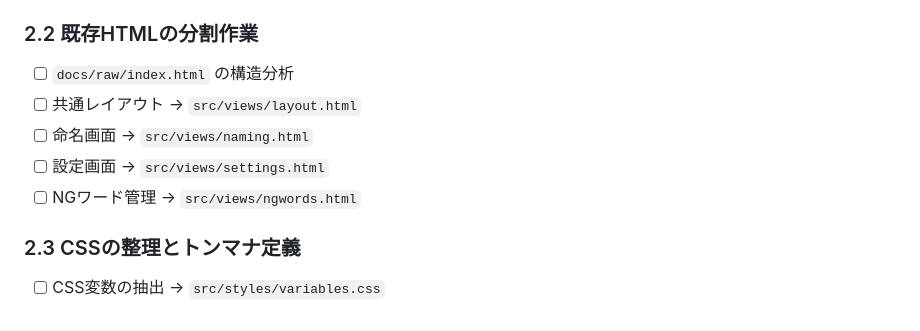
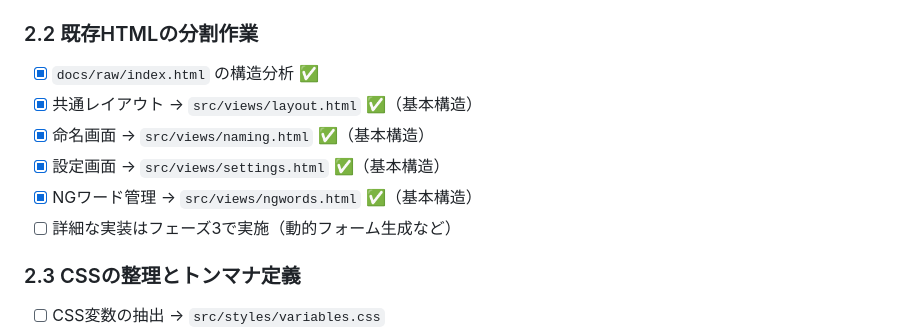
Before and after one commit to KakeruNishimotoVega/goods-naming-app, a Markdown page: docs/REPLACE_PLAN.md, the part around the change. Rendered like a GitHub page.

Commit message:
feat: フェーズ2.2完了 - 既存HTMLの分析と基本構造の作成
- docs/raw/index.htmlの構造分析完了（3つのtemplateセクション確認）
- 各画面の基本HTMLテンプレート作成完了
- 詳細な実装はフェーズ3で実施予定

Co-Authored-By: Claude Opus 4.6 <noreply@anthropic.com>

```diff
--- a/docs/REPLACE_PLAN.md
+++ b/docs/REPLACE_PLAN.md
@@ -93,11 +93,12 @@
 - [x] ビルドコマンドの統合（`npm run build`） ✅
 
 ### 2.2 既存HTMLの分割作業
-- [ ] `docs/raw/index.html` の構造分析
-- [ ] 共通レイアウト → `src/views/layout.html`
-- [ ] 命名画面 → `src/views/naming.html`
-- [ ] 設定画面 → `src/views/settings.html`
-- [ ] NGワード管理 → `src/views/ngwords.html`
+- [x] `docs/raw/index.html` の構造分析 ✅
+- [x] 共通レイアウト → `src/views/layout.html` ✅（基本構造）
+- [x] 命名画面 → `src/views/naming.html` ✅（基本構造）
+- [x] 設定画面 → `src/views/settings.html` ✅（基本構造）
+- [x] NGワード管理 → `src/views/ngwords.html` ✅（基本構造）
+- [ ] 詳細な実装はフェーズ3で実施（動的フォーム生成など）
 
 ### 2.3 CSSの整理とトンマナ定義
 - [ ] CSS変数の抽出 → `src/styles/variables.css`
```
